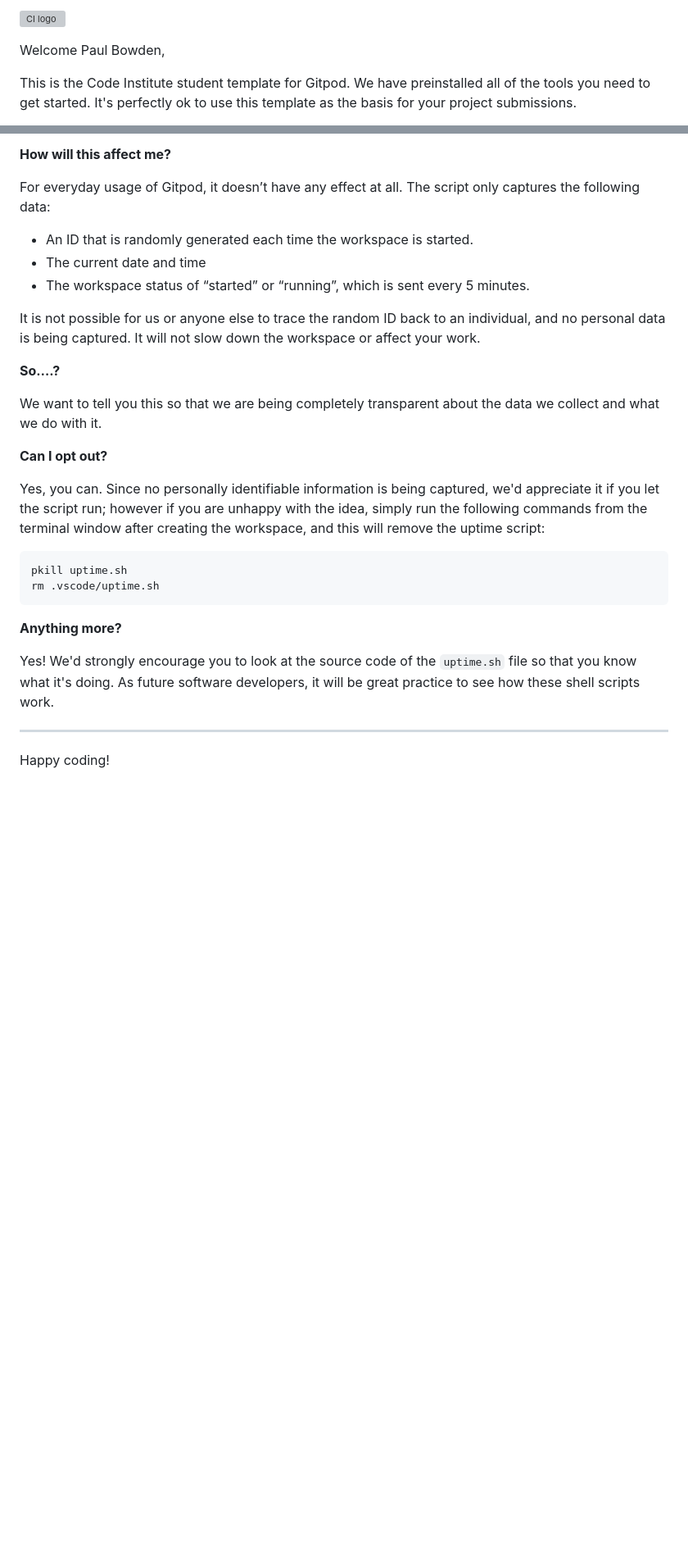
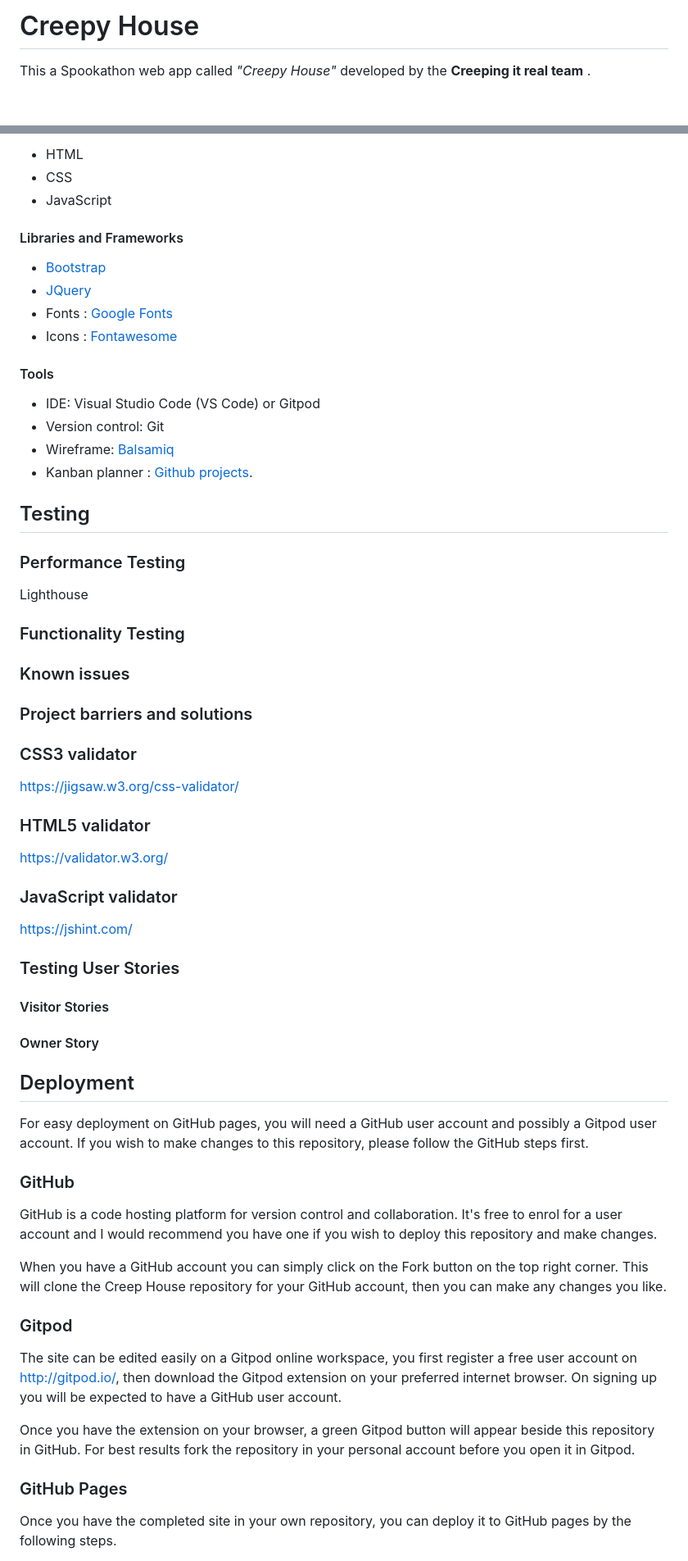
Before and after one commit to PaulBowden673/team-3-spookathon, a Markdown page: README.md, 2 parts joined by grey strips. Shown: that part at 82% size. GitHub-like rendering; blank space fills up the shorter version; grey boxes are pictures that could not be loaded.

````diff
--- a/README.md
+++ b/README.md
@@ -1,6 +1,5 @@
-![CI logo](https://codeinstitute.s3.amazonaws.com/fullstack/ci_logo_small.png)
+# Creepy House
 
-Welcome Paul Bowden,
+This a Spookathon web app called *"Creepy House"* developed by the **Creeping it real team** .
 
-This is the Code Institute student template for Gitpod. We have preinstalled all of the tools you need to get started. It's perfectly ok to use this template as the basis for your project submissions.
 
@@ -78,31 +80,72 @@ It will help us to calculate how many running workspaces there are at any one ti
 
-**How will this affect me?**
+- HTML
+- CSS
+- JavaScript
 
-For everyday usage of Gitpod, it doesn’t have any effect at all. The script only captures the following data:
+#### Libraries and Frameworks
 
-- An ID that is randomly generated each time the workspace is started.
-- The current date and time
-- The workspace status of “started” or “running”, which is sent every 5 minutes.
+- [Bootstrap](https://getbootstrap.com/docs/4.6/getting-started/introduction/)
+- [JQuery](https://jquery.com/)
+- Fonts : [Google Fonts](https://fonts.google.com/)
+- Icons : [Fontawesome](https://fontawesome.com/)
 
-It is not possible for us or anyone else to trace the random ID back to an individual, and no personal data is being captured. It will not slow down the workspace or affect your work.
+#### Tools
 
-**So….?**
+- IDE: Visual Studio Code (VS Code) or Gitpod
+- Version control: Git
+- Wireframe: [Balsamiq](https://balsamiq.com/)
+- Kanban planner : [Github projects](https://github.com/alexandruvalentin/team-3-spookathon/projects/1).
 
-We want to tell you this so that we are being completely transparent about the data we collect and what we do with it.
 
-**Can I opt out?**
 
-Yes, you can. Since no personally identifiable information is being captured, we'd appreciate it if you let the script run; however if you are unhappy with the idea, simply run the following commands from the terminal window after creating the workspace, and this will remove the uptime script:
 
-```
-pkill uptime.sh
-rm .vscode/uptime.sh
-```
+## Testing
 
-**Anything more?**
+### Performance Testing
 
-Yes! We'd strongly encourage you to look at the source code of the `uptime.sh` file so that you know what it's doing. As future software developers, it will be great practice to see how these shell scripts work.
+Lighthouse
 
----
+### Functionality Testing
 
-Happy coding!
+### Known issues
+
+### Project barriers and solutions
+
+### CSS3 validator
+
+https://jigsaw.w3.org/css-validator/
+
+### HTML5 validator
+
+https://validator.w3.org/
+
+### JavaScript validator
+
+https://jshint.com/
+
+### Testing User Stories
+
+#### Visitor Stories
+
+#### Owner Story
+
+## Deployment
+
+For easy deployment on GitHub pages, you will need a GitHub user account and possibly a Gitpod user account. If you wish to make changes to this repository, please follow the GitHub steps first.
+
+### GitHub
+
+GitHub is a code hosting platform for version control and collaboration. It's free to enrol for a user account and I would recommend you have one if you wish to deploy this repository and make changes.
+
+When you have a GitHub account you can simply click on the Fork button on the top right corner. This will clone the Creep House repository for your GitHub account, then you can make any changes you like.
+
+### Gitpod
+
+The site can be edited easily on a Gitpod online workspace, you first register a free user account on http://gitpod.io/, then download the Gitpod extension on your preferred internet browser. On signing up you will be expected to have a GitHub user account.
+
+Once you have the extension on your browser, a green Gitpod button will appear beside this repository in GitHub. For best results fork the repository in your personal account before you open it in Gitpod.
+
+### GitHub Pages
+
+Once you have the completed site in your own repository, you can deploy it to GitHub pages by the following steps.
+
````
Also changed, not shown: other parts of README.md (+85 -38 lines), wireframes/hackathonlogo.png (added).
